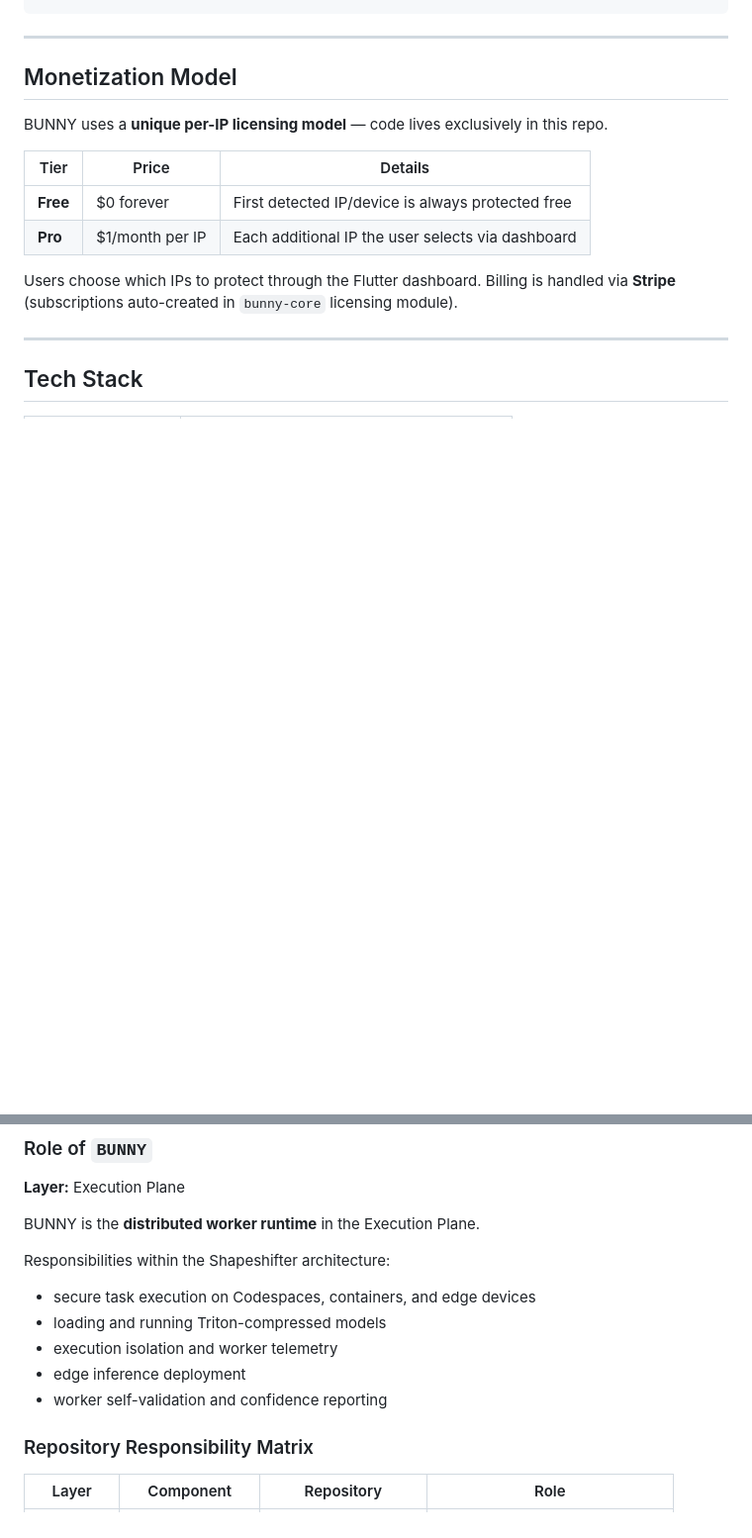
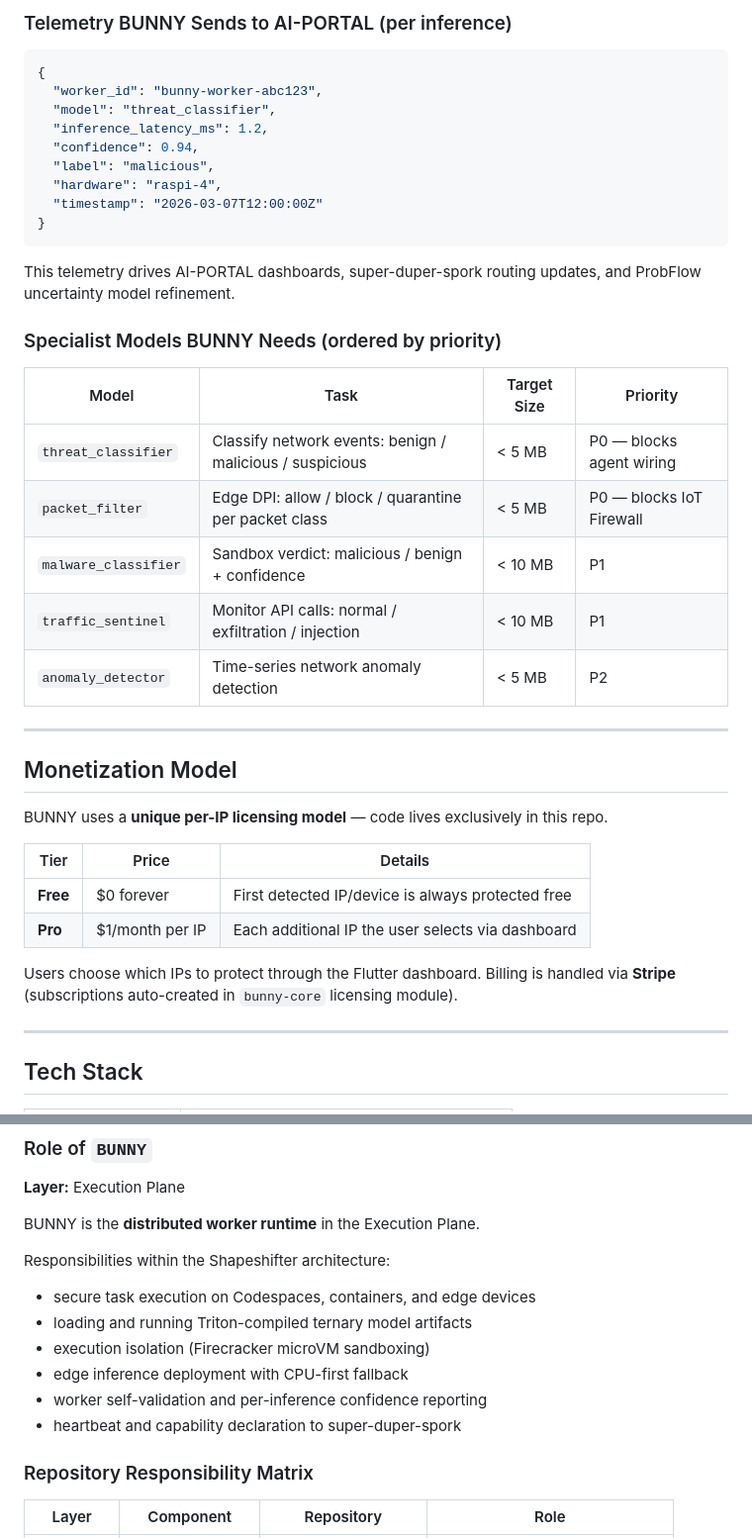
Before and after one commit to financecommander/BUNNY, a Markdown page: README.md, 2 parts joined by grey strips. Shown at 99% size. Drawn GitHub-style; blank space fills up the shorter version.

````diff
--- a/README.md
+++ b/README.md
@@ -119,3 +188,28 @@ let verdict = model.infer(&packet_features)?; // 2-bit ternary inference
+### Telemetry BUNNY Sends to AI-PORTAL (per inference)
+
+```json
+{
+  "worker_id": "bunny-worker-abc123",
+  "model": "threat_classifier",
+  "inference_latency_ms": 1.2,
+  "confidence": 0.94,
+  "label": "malicious",
+  "hardware": "raspi-4",
+  "timestamp": "2026-03-07T12:00:00Z"
+}
+```
+
+This telemetry drives AI-PORTAL dashboards, super-duper-spork routing updates, and ProbFlow uncertainty model refinement.
+
+### Specialist Models BUNNY Needs (ordered by priority)
+
+| Model | Task | Target Size | Priority |
+|---|---|---|---|
+| `threat_classifier` | Classify network events: benign / malicious / suspicious | < 5 MB | P0 — blocks agent wiring |
+| `packet_filter` | Edge DPI: allow / block / quarantine per packet class | < 5 MB | P0 — blocks IoT Firewall |
+| `malware_classifier` | Sandbox verdict: malicious / benign + confidence | < 10 MB | P1 |
+| `traffic_sentinel` | Monitor API calls: normal / exfiltration / injection | < 10 MB | P1 |
+| `anomaly_detector` | Time-series network anomaly detection | < 5 MB | P2 |
 
 ---
 
@@ -236,10 +360,11 @@ BUNNY is the **distributed worker runtime** in the Execution Plane.
 Responsibilities within the Shapeshifter architecture:
 
 - secure task execution on Codespaces, containers, and edge devices
-- loading and running Triton-compressed models
-- execution isolation and worker telemetry
-- edge inference deployment
-- worker self-validation and confidence reporting
+- loading and running Triton-compiled ternary model artifacts
+- execution isolation (Firecracker microVM sandboxing)
+- edge inference deployment with CPU-first fallback
+- worker self-validation and per-inference confidence reporting
+- heartbeat and capability declaration to super-duper-spork
 
 ### Repository Responsibility Matrix
 
````
Also changed, not shown: other parts of README.md (+110 -11 lines).
